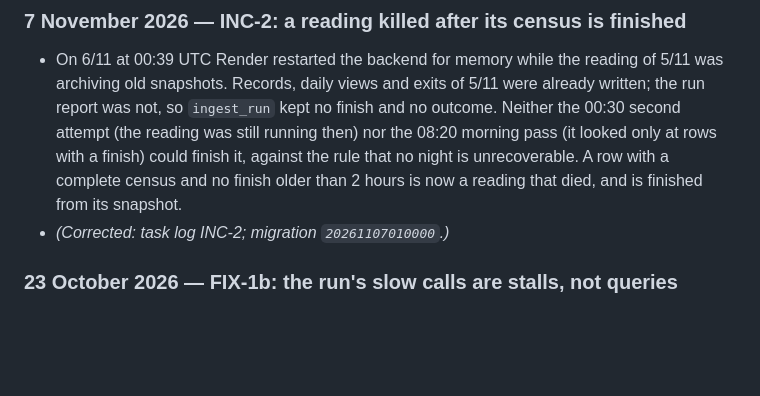
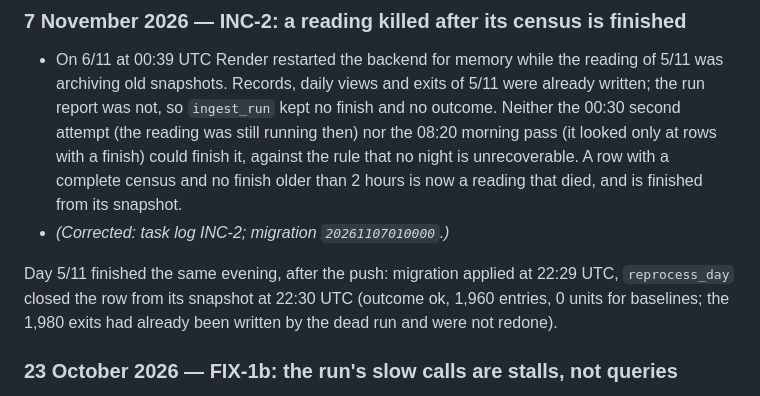
Before and after one commit to iosaresearchlab/iosa-mvp, a Markdown page: docs/README.md, the part around the change. GitHub-like rendering; blank space fills up the shorter version.

```diff
--- a/docs/README.md
+++ b/docs/README.md
@@ -80,6 +80,8 @@ says what to change, `08` says in what order and how each step is proved.
   unrecoverable. A row with a complete census and no finish older than 2
   hours is now a reading that died, and is finished from its snapshot.
 - *(Corrected: task log INC-2; migration `20261107010000`.)*
+
+Day 5/11 finished the same evening, after the push: migration applied at 22:29 UTC, `reprocess_day` closed the row from its snapshot at 22:30 UTC (outcome ok, 1,960 entries, 0 units for baselines; the 1,980 exits had already been written by the dead run and were not redone).
 
 ### 23 October 2026 — FIX-1b: the run's slow calls are stalls, not queries
 
```
Also changed, not shown: docs/task-log.md (+1 -1 lines).
